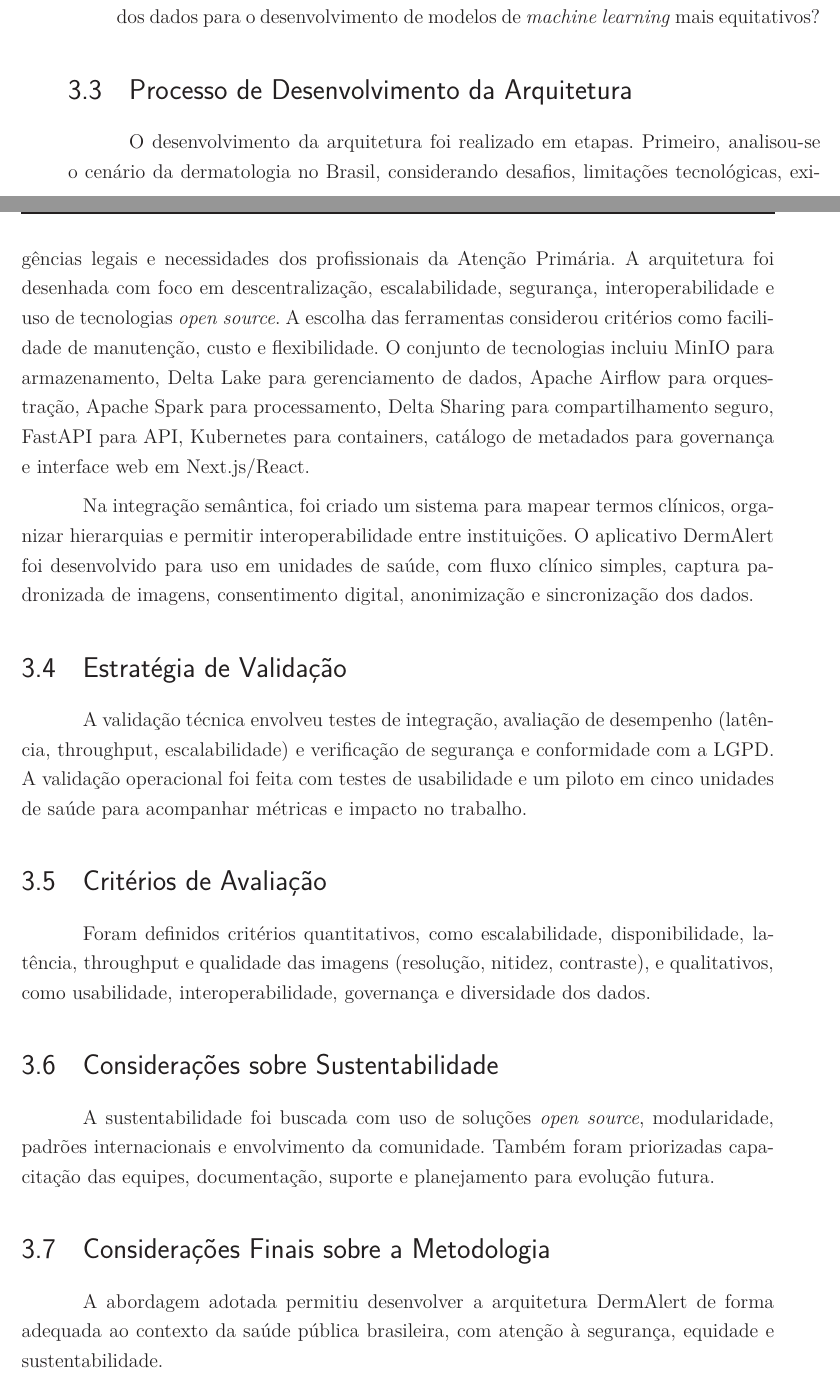
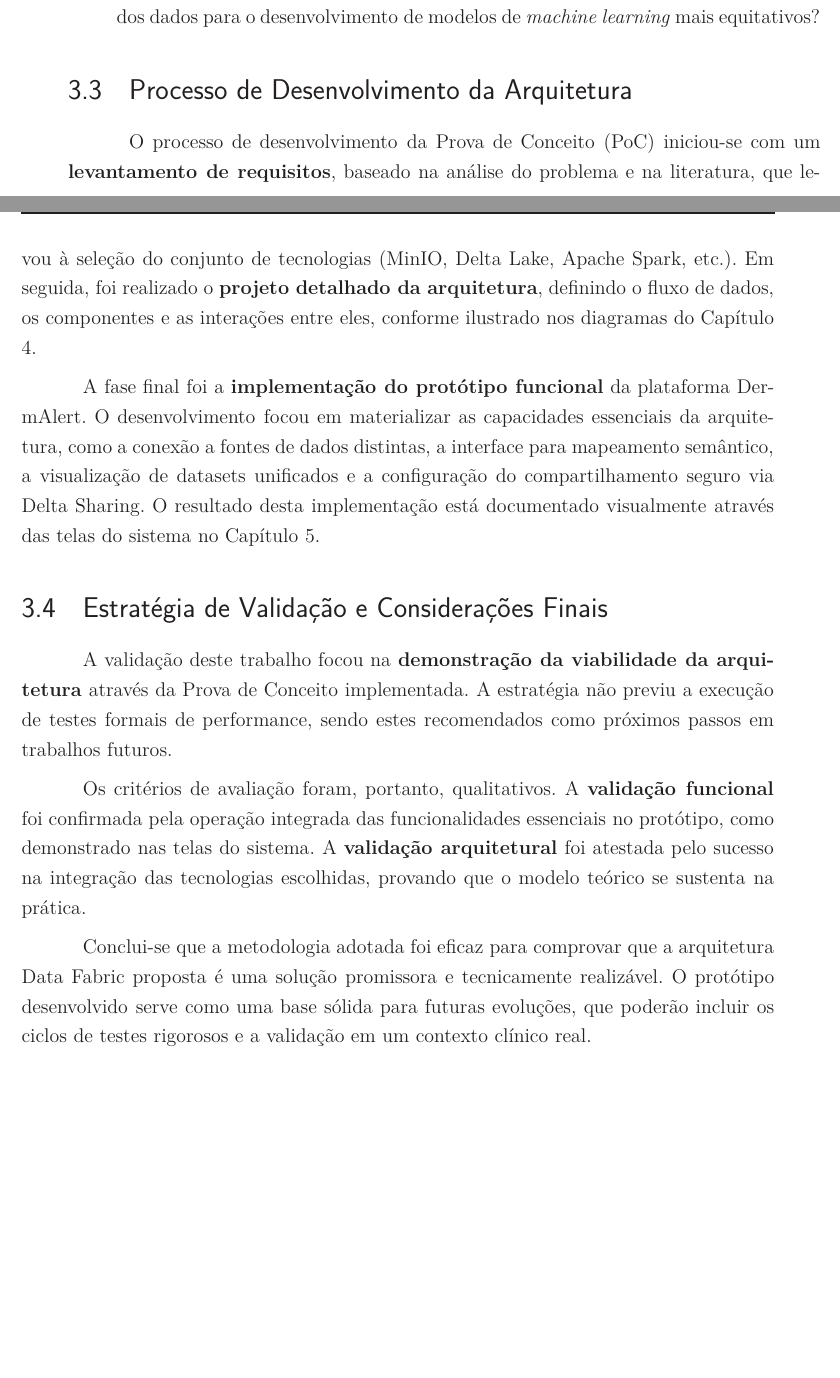
Before and after one commit to FAPDF-CancerPeleApp/documentos, a LaTeX thesis (tcc/latex/tcc.tex, which reads tcc/latex/editaveis/metodologia.tex): two parts of pages 61 and 62 of 93, joined at a grey line, cut so that both start at the same text, the shorter picture padded with empty space. The pictures show the PDF file tcc/latex/TCC_FGA.pdf that the author committed with the source.

Commit message:
Refactor sections and update table of contents in LaTeX document
- Adjusted section numbering and titles in the LaTeX auxiliary file.
- Merged sections 3.4 to 3.7 into a single section for clarity.
- Updated references and labels in the table of contents.
- Modified the output files (DVI, PDF) to reflect changes in the document structure.
- Cleaned up unnecessary entries in the log and output files.

```diff
--- a/tcc/latex/editaveis/metodologia.tex
+++ b/tcc/latex/editaveis/metodologia.tex
@@ -16,25 +16,16 @@ O desenvolvimento da arquitetura DermAlert foi orientado pelas seguintes pergunt
     \item Qual o impacto da arquitetura proposta na qualidade, diversidade e acessibilidade dos dados para o desenvolvimento de modelos de \textit{machine learning} mais equitativos?
 \end{enumerate}
 
-
 \section{Processo de Desenvolvimento da Arquitetura}
 
-O desenvolvimento da arquitetura foi realizado em etapas. Primeiro, analisou-se o cenário da dermatologia no Brasil, considerando desafios, limitações tecnológicas, exigências legais e necessidades dos profissionais da Atenção Primária. A arquitetura foi desenhada com foco em descentralização, escalabilidade, segurança, interoperabilidade e uso de tecnologias \textit{open source}. A escolha das ferramentas considerou critérios como facilidade de manutenção, custo e flexibilidade. O conjunto de tecnologias incluiu MinIO para armazenamento, Delta Lake para gerenciamento de dados, Apache Airflow para orquestração, Apache Spark para processamento, Delta Sharing para compartilhamento seguro, FastAPI para API, Kubernetes para containers, catálogo de metadados para governança e interface web em Next.js/React.
+O processo de desenvolvimento da Prova de Conceito (PoC) iniciou-se com um \textbf{levantamento de requisitos}, baseado na análise do problema e na literatura, que levou à seleção do conjunto de tecnologias (MinIO, Delta Lake, Apache Spark, etc.). Em seguida, foi realizado o \textbf{projeto detalhado da arquitetura}, definindo o fluxo de dados, os componentes e as interações entre eles, conforme ilustrado nos diagramas do Capítulo 4.
 
-Na integração semântica, foi criado um sistema para mapear termos clínicos, organizar hierarquias e permitir interoperabilidade entre instituições. O aplicativo DermAlert foi desenvolvido para uso em unidades de saúde, com fluxo clínico simples, captura padronizada de imagens, consentimento digital, anonimização e sincronização dos dados.
+A fase final foi a \textbf{implementação do protótipo funcional} da plataforma DermAlert. O desenvolvimento focou em materializar as capacidades essenciais da arquitetura, como a conexão a fontes de dados distintas, a interface para mapeamento semântico, a visualização de datasets unificados e a configuração do compartilhamento seguro via Delta Sharing. O resultado desta implementação está documentado visualmente através das telas do sistema no Capítulo 5.
 
-\section{Estratégia de Validação}
+\section{Estratégia de Validação e Considerações Finais}
 
-A validação técnica envolveu testes de integração, avaliação de desempenho (latência, throughput, escalabilidade) e verificação de segurança e conformidade com a LGPD. A validação operacional foi feita com testes de usabilidade e um piloto em cinco unidades de saúde para acompanhar métricas e impacto no trabalho.
+A validação deste trabalho focou na \textbf{demonstração da viabilidade da arquitetura} através da Prova de Conceito implementada. A estratégia não previu a execução de testes formais de performance, sendo estes recomendados como próximos passos em trabalhos futuros.
 
-\section{Critérios de Avaliação}
+Os critérios de avaliação foram, portanto, qualitativos. A \textbf{validação funcional} foi confirmada pela operação integrada das funcionalidades essenciais no protótipo, como demonstrado nas telas do sistema. A \textbf{validação arquitetural} foi atestada pelo sucesso na integração das tecnologias escolhidas, provando que o modelo teórico se sustenta na prática.
 
-Foram definidos critérios quantitativos, como escalabilidade, disponibilidade, latência, throughput e qualidade das imagens (resolução, nitidez, contraste), e qualitativos, como usabilidade, interoperabilidade, governança e diversidade dos dados.
-
-\section{Considerações sobre Sustentabilidade}
-
-A sustentabilidade foi buscada com uso de soluções \textit{open source}, modularidade, padrões internacionais e envolvimento da comunidade. Também foram priorizadas capacitação das equipes, documentação, suporte e planejamento para evolução futura.
-
-\section{Considerações Finais sobre a Metodologia}
-
-A abordagem adotada permitiu desenvolver a arquitetura DermAlert de forma adequada ao contexto da saúde pública brasileira, com atenção à segurança, equidade e sustentabilidade.
+Conclui-se que a metodologia adotada foi eficaz para comprovar que a arquitetura Data Fabric proposta é uma solução promissora e tecnicamente realizável. O protótipo desenvolvido serve como uma base sólida para futuras evoluções, que poderão incluir os ciclos de testes rigorosos e a validação em um contexto clínico real.
```
Also changed, not shown: tcc/latex/TCC_FGA.pdf, tcc/latex/tcc.out.ps, 5 other files.
